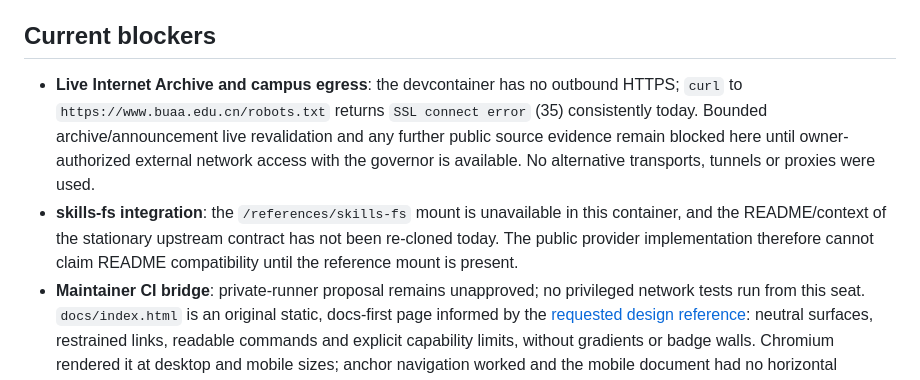
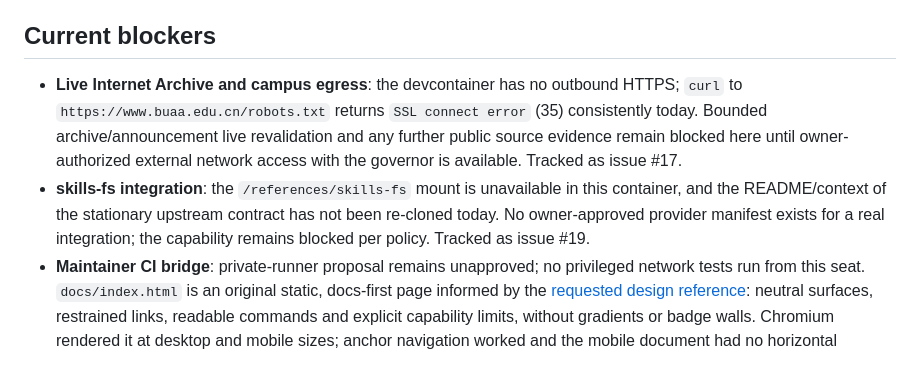
Before and after one commit to cyjin-yl/buaa-cli, a Markdown page: docs/STATUS.md, the part around the change. Drawn GitHub-style.

Commit message:
Document GitHub blockers and close merged issues

```diff
--- a/docs/STATUS.md
+++ b/docs/STATUS.md
@@ -102,8 +102,8 @@ Strict offline proof: parser cases reject empty HTML, non-`YYYY-MM-DD` dates, mi
 
 ## Current blockers
 
-- **Live Internet Archive and campus egress**: the devcontainer has no outbound HTTPS; `curl` to `https://www.buaa.edu.cn/robots.txt` returns `SSL connect error` (35) consistently today. Bounded archive/announcement live revalidation and any further public source evidence remain blocked here until owner-authorized external network access with the governor is available. No alternative transports, tunnels or proxies were used.
-- **skills-fs integration**: the `/references/skills-fs` mount is unavailable in this container, and the README/context of the stationary upstream contract has not been re-cloned today. The public provider implementation therefore cannot claim README compatibility until the reference mount is present.
+- **Live Internet Archive and campus egress**: the devcontainer has no outbound HTTPS; `curl` to `https://www.buaa.edu.cn/robots.txt` returns `SSL connect error` (35) consistently today. Bounded archive/announcement live revalidation and any further public source evidence remain blocked here until owner-authorized external network access with the governor is available. Tracked as issue #17.
+- **skills-fs integration**: the `/references/skills-fs` mount is unavailable in this container, and the README/context of the stationary upstream contract has not been re-cloned today. No owner-approved provider manifest exists for a real integration; the capability remains blocked per policy. Tracked as issue #19.
 - **Maintainer CI bridge**: private-runner proposal remains unapproved; no privileged network tests run from this seat.
 `docs/index.html` is an original static, docs-first page informed by the [requested design reference](https://killaislop.com): neutral surfaces, restrained links, readable commands and explicit capability limits, without gradients or badge walls. Chromium rendered it at desktop and mobile sizes; anchor navigation worked and the mobile document had no horizontal overflow. The page loaded no external resources. Missing browser libraries were extracted privately inside this devcontainer for that proof; no private operational image recipe or host build was used.
 The [published Pages site](https://cyjin-yl.github.io/buaa-cli/) uses `main:/docs` with HTTPS enforced. GitHub reported `built`, no build error, and commit `26babf37a3e4f898af8988ad945e2af6aadfa9c4`; the deployed HTTPS page was then read and visually checked in Chromium. This is a deployment receipt, not a claim of live campus/archive verification or a privileged CI bridge.
```
